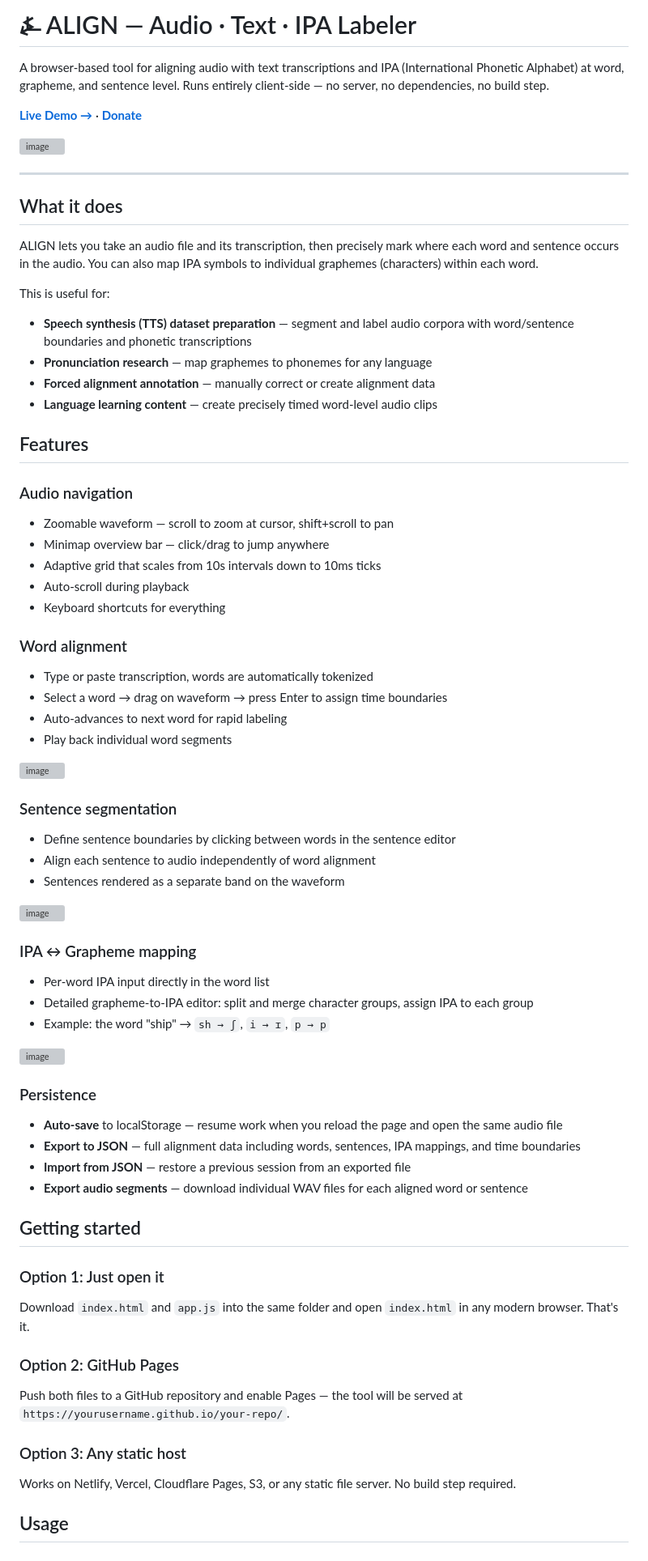
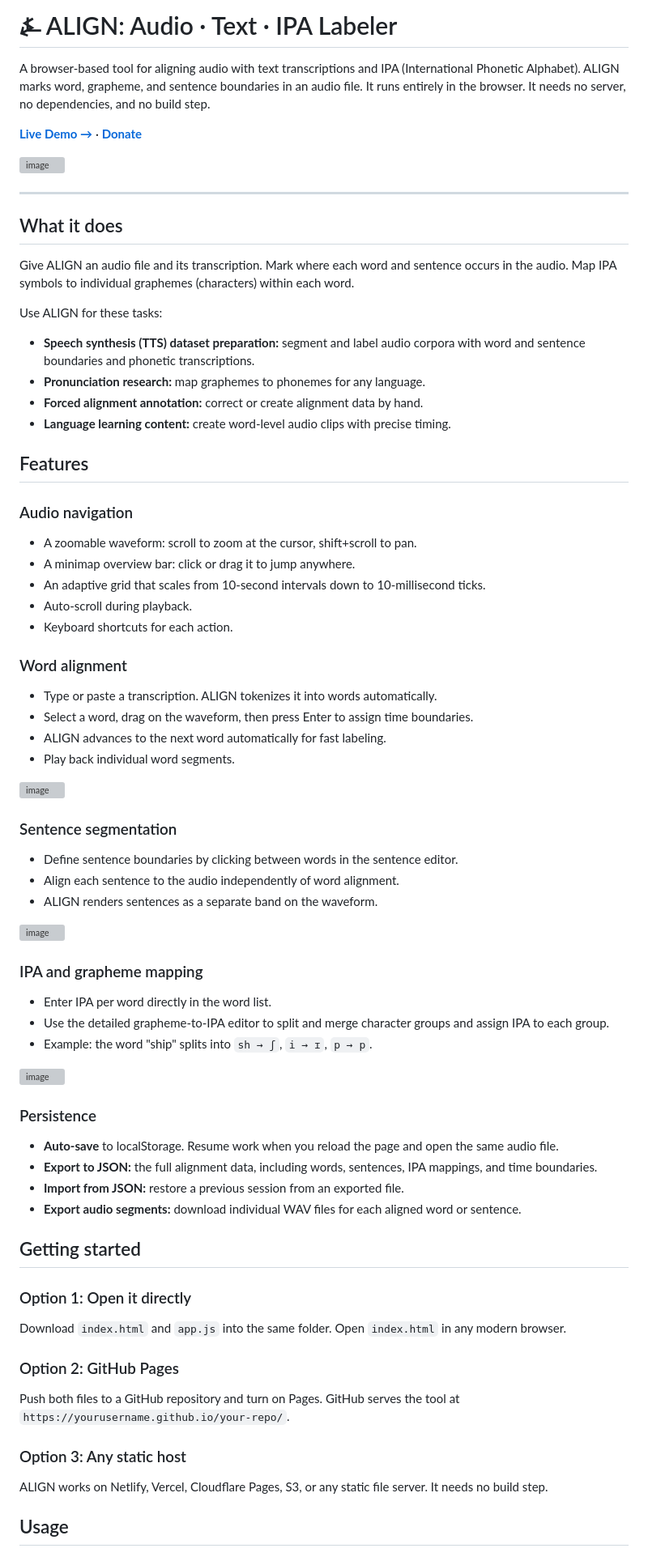
Before and after one commit to TigreGotico/ALIGN, a Markdown page: README.md, the part around one of its changes. Shown at 81% size. Rendered like a GitHub page; grey boxes are pictures that could not be loaded.

Commit message:
docs: rewrite README in Simplified Technical English (#2)
Co-authored-by: Claude Sonnet 5 <noreply@anthropic.com>

```diff
--- a/README.md
+++ b/README.md
@@ -1,6 +1,6 @@
-# ⍼ ALIGN — Audio · Text · IPA Labeler
+# ⍼ ALIGN: Audio · Text · IPA Labeler
 
-A browser-based tool for aligning audio with text transcriptions and IPA (International Phonetic Alphabet) at word, grapheme, and sentence level. Runs entirely client-side — no server, no dependencies, no build step.
+A browser-based tool for aligning audio with text transcriptions and IPA (International Phonetic Alphabet). ALIGN marks word, grapheme, and sentence boundaries in an audio file. It runs entirely in the browser. It needs no server, no dependencies, and no build step.
 
 **[Live Demo →](https://tigregotico.github.io/ALIGN)** · **[Donate](https://www.paypal.me/AnaIsabelFerreira)**
 
@@ -10,27 +10,27 @@ A browser-based tool for aligning audio with text transcriptions and IPA (Intern
 
 ## What it does
 
-ALIGN lets you take an audio file and its transcription, then precisely mark where each word and sentence occurs in the audio. You can also map IPA symbols to individual graphemes (characters) within each word.
+Give ALIGN an audio file and its transcription. Mark where each word and sentence occurs in the audio. Map IPA symbols to individual graphemes (characters) within each word.
 
-This is useful for:
+Use ALIGN for these tasks:
 
-- **Speech synthesis (TTS) dataset preparation** — segment and label audio corpora with word/sentence boundaries and phonetic transcriptions
-- **Pronunciation research** — map graphemes to phonemes for any language
-- **Forced alignment annotation** — manually correct or create alignment data
-- **Language learning content** — create precisely timed word-level audio clips
+- **Speech synthesis (TTS) dataset preparation:** segment and label audio corpora with word and sentence boundaries and phonetic transcriptions.
+- **Pronunciation research:** map graphemes to phonemes for any language.
+- **Forced alignment annotation:** correct or create alignment data by hand.
+- **Language learning content:** create word-level audio clips with precise timing.
 
 ## Features
 
 ### Audio navigation
-- Zoomable waveform — scroll to zoom at cursor, shift+scroll to pan
-- Minimap overview bar — click/drag to jump anywhere
-- Adaptive grid that scales from 10s intervals down to 10ms ticks
-- Auto-scroll during playback
-- Keyboard shortcuts for everything
+- A zoomable waveform: scroll to zoom at the cursor, shift+scroll to pan.
+- A minimap overview bar: click or drag it to jump anywhere.
+- An adaptive grid that scales from 10-second intervals down to 10-millisecond ticks.
+- Auto-scroll during playback.
+- Keyboard shortcuts for each action.
 
 ### Word alignment
-- Type or paste transcription, words are automatically tokenized
-- Select a word → drag on waveform → press Enter to assign time boundaries
-- Auto-advances to next word for rapid labeling
-- Play back individual word segments
+- Type or paste a transcription. ALIGN tokenizes it into words automatically.
+- Select a word, drag on the waveform, then press Enter to assign time boundaries.
+- ALIGN advances to the next word automatically for fast labeling.
+- Play back individual word segments.
 
@@ -38,6 +38,6 @@ This is useful for:
 
 ### Sentence segmentation
-- Define sentence boundaries by clicking between words in the sentence editor
-- Align each sentence to audio independently of word alignment
-- Sentences rendered as a separate band on the waveform
+- Define sentence boundaries by clicking between words in the sentence editor.
+- Align each sentence to the audio independently of word alignment.
+- ALIGN renders sentences as a separate band on the waveform.
 
@@ -45,6 +45,6 @@ This is useful for:
 
-### IPA ↔ Grapheme mapping
-- Per-word IPA input directly in the word list
-- Detailed grapheme-to-IPA editor: split and merge character groups, assign IPA to each group
-- Example: the word "ship" → `sh → ʃ`, `i → ɪ`, `p → p`
+### IPA and grapheme mapping
+- Enter IPA per word directly in the word list.
+- Use the detailed grapheme-to-IPA editor to split and merge character groups and assign IPA to each group.
+- Example: the word "ship" splits into `sh → ʃ`, `i → ɪ`, `p → p`.
 
@@ -52,20 +52,20 @@ This is useful for:
 
 ### Persistence
-- **Auto-save** to localStorage — resume work when you reload the page and open the same audio file
-- **Export to JSON** — full alignment data including words, sentences, IPA mappings, and time boundaries
-- **Import from JSON** — restore a previous session from an exported file
-- **Export audio segments** — download individual WAV files for each aligned word or sentence
+- **Auto-save** to localStorage. Resume work when you reload the page and open the same audio file.
+- **Export to JSON:** the full alignment data, including words, sentences, IPA mappings, and time boundaries.
+- **Import from JSON:** restore a previous session from an exported file.
+- **Export audio segments:** download individual WAV files for each aligned word or sentence.
 
 ## Getting started
 
-### Option 1: Just open it
-Download `index.html` and `app.js` into the same folder and open `index.html` in any modern browser. That's it.
+### Option 1: Open it directly
+Download `index.html` and `app.js` into the same folder. Open `index.html` in any modern browser.
 
 ### Option 2: GitHub Pages
-Push both files to a GitHub repository and enable Pages — the tool will be served at `https://yourusername.github.io/your-repo/`.
+Push both files to a GitHub repository and turn on Pages. GitHub serves the tool at `https://yourusername.github.io/your-repo/`.
 
 ### Option 3: Any static host
-Works on Netlify, Vercel, Cloudflare Pages, S3, or any static file server. No build step required.
+ALIGN works on Netlify, Vercel, Cloudflare Pages, S3, or any static file server. It needs no build step.
 
 ## Usage
 
```
Also changed, not shown: other parts of README.md (+28 -20 lines).
